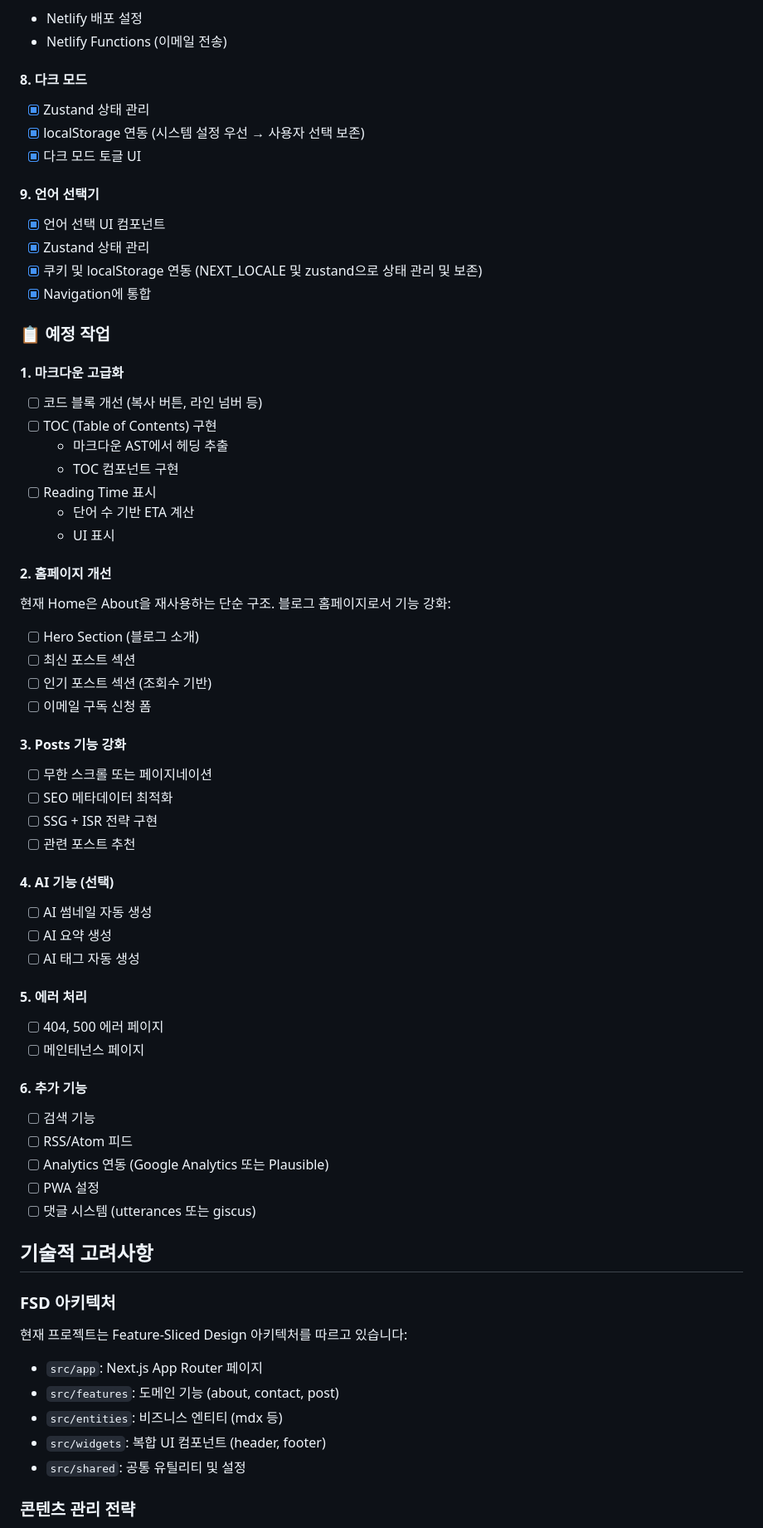
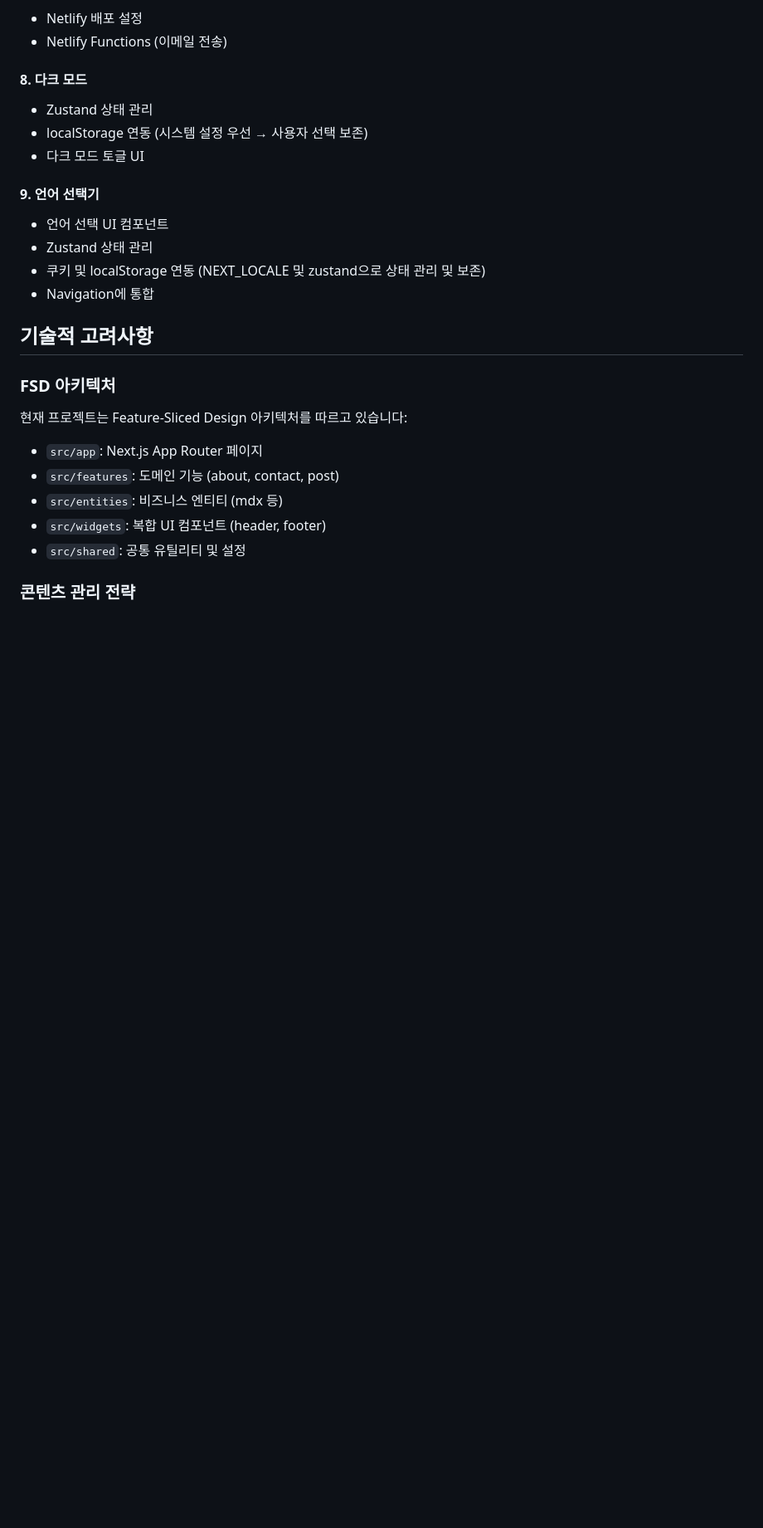
Before and after one commit to chan-ok/blog, a Markdown page: docs/implementation-plan.md, the part around the change. Shown: that part at 83% size. Drawn GitHub-style; blank space fills up the shorter version.

Commit message:
docs: 구현 계획 및 할 일 목록 문서를 업데이트했습니다.

```diff
--- a/docs/implementation-plan.md
+++ b/docs/implementation-plan.md
@@ -119,63 +119,16 @@ blog (main push)
 
 #### 8. 다크 모드
 
-- [x] Zustand 상태 관리
-- [x] localStorage 연동 (시스템 설정 우선 → 사용자 선택 보존)
-- [x] 다크 모드 토글 UI
+- Zustand 상태 관리
+- localStorage 연동 (시스템 설정 우선 → 사용자 선택 보존)
+- 다크 모드 토글 UI
 
 #### 9. 언어 선택기
 
-- [x] 언어 선택 UI 컴포넌트
-- [x] Zustand 상태 관리
-- [x] 쿠키 및 localStorage 연동 (NEXT_LOCALE 및 zustand으로 상태 관리 및 보존)
-- [x] Navigation에 통합
-
-### 📋 예정 작업
-
-#### 1. 마크다운 고급화
-
-- [ ] 코드 블록 개선 (복사 버튼, 라인 넘버 등)
-- [ ] TOC (Table of Contents) 구현
-  - 마크다운 AST에서 헤딩 추출
-  - TOC 컴포넌트 구현
-- [ ] Reading Time 표시
-  - 단어 수 기반 ETA 계산
-  - UI 표시
-
-#### 2. 홈페이지 개선
-
-현재 Home은 About을 재사용하는 단순 구조. 블로그 홈페이지로서 기능 강화:
-
-- [ ] Hero Section (블로그 소개)
-- [ ] 최신 포스트 섹션
-- [ ] 인기 포스트 섹션 (조회수 기반)
-- [ ] 이메일 구독 신청 폼
-
-#### 3. Posts 기능 강화
-
-- [ ] 무한 스크롤 또는 페이지네이션
-- [ ] SEO 메타데이터 최적화
-- [ ] SSG + ISR 전략 구현
-- [ ] 관련 포스트 추천
-
-#### 4. AI 기능 (선택)
-
-- [ ] AI 썸네일 자동 생성
-- [ ] AI 요약 생성
-- [ ] AI 태그 자동 생성
-
-#### 5. 에러 처리
-
-- [ ] 404, 500 에러 페이지
-- [ ] 메인테넌스 페이지
-
-#### 6. 추가 기능
-
-- [ ] 검색 기능
-- [ ] RSS/Atom 피드
-- [ ] Analytics 연동 (Google Analytics 또는 Plausible)
-- [ ] PWA 설정
-- [ ] 댓글 시스템 (utterances 또는 giscus)
+- 언어 선택 UI 컴포넌트
+- Zustand 상태 관리
+- 쿠키 및 localStorage 연동 (NEXT_LOCALE 및 zustand으로 상태 관리 및 보존)
+- Navigation에 통합
 
 ## 기술적 고려사항
 
```
Also changed, not shown: docs/todo.md (+5 -15 lines).
